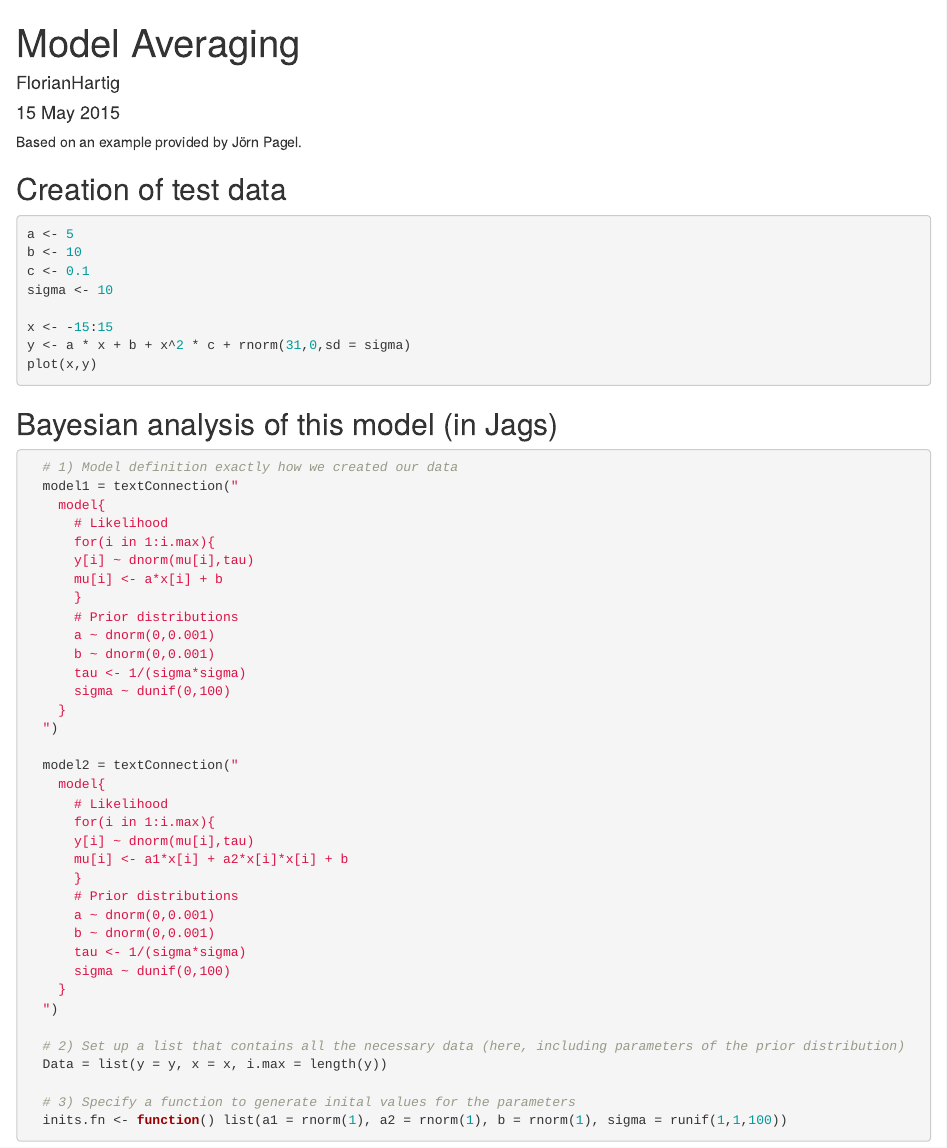
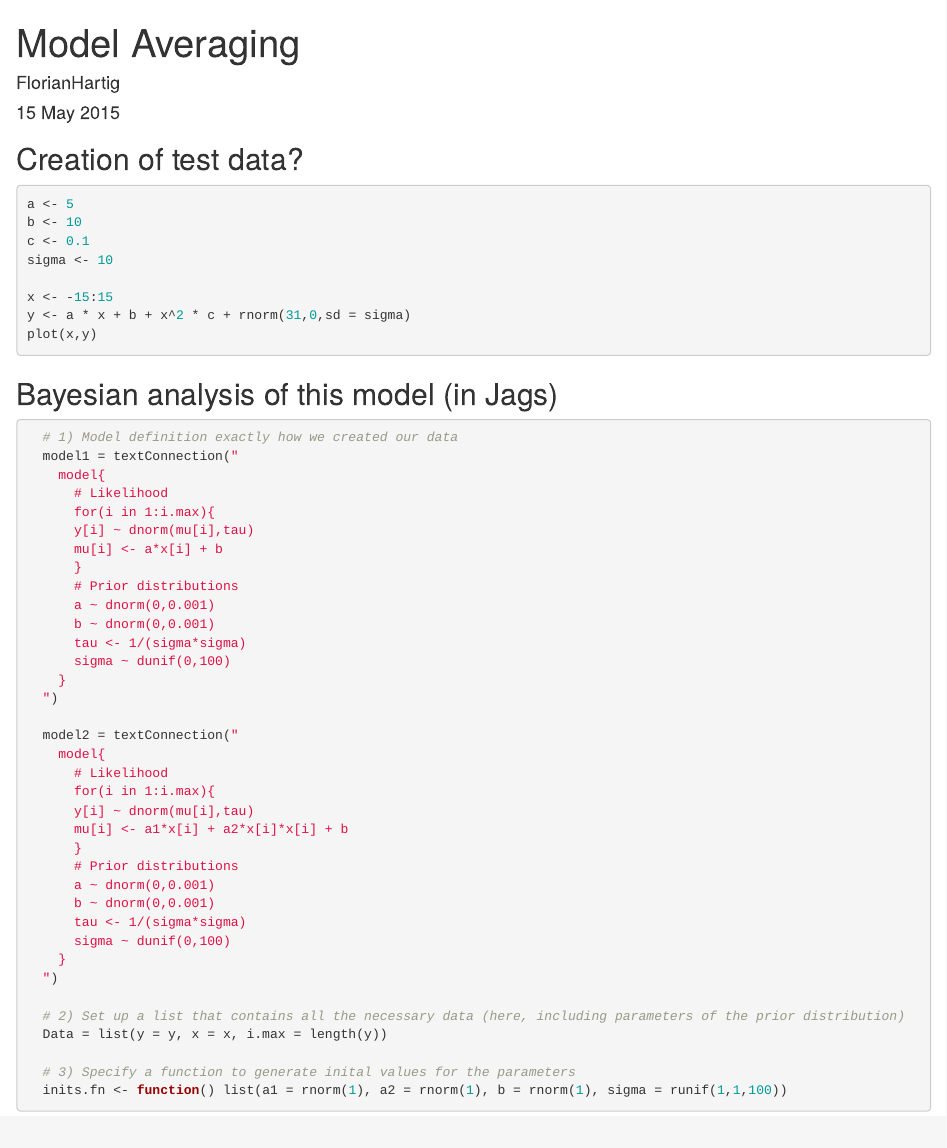
Before and after one commit to florianhartig/LearningBayes, an R Markdown document (CommentedCode/07-BayesianModelSelectionAveraging/MA.Rmd): the page in a window 1100 px wide, from its top. Rendered offline with R 4.5, knitr and Pandoc, with nearby package versions; the code chunks are not run, so their results and figures are left out.

Commit message:
minor change

````diff
--- a/CommentedCode/07-BayesianModelSelectionAveraging/MA.Rmd
+++ b/CommentedCode/07-BayesianModelSelectionAveraging/MA.Rmd
@@ -4,8 +4,6 @@ author: "FlorianHartig"
 date: "15 May 2015"
 output: html_document
 ---
-
-Based on an example provided by Jörn Pagel.
 
 ```{r, echo=F, warning=F, message=F}
 set.seed(123)
@@ -15,7 +13,7 @@ library(effects)
 ```
 
 
-## Creation of test data
+## Creation of test data?
 
 ```{r, fig.width=7, fig.height=7}
 a <- 5
````
